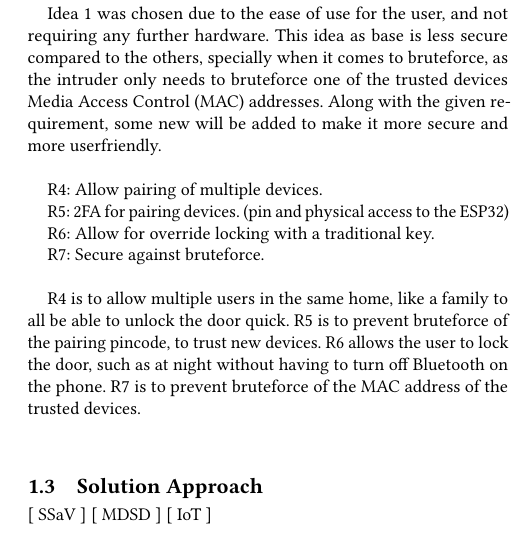
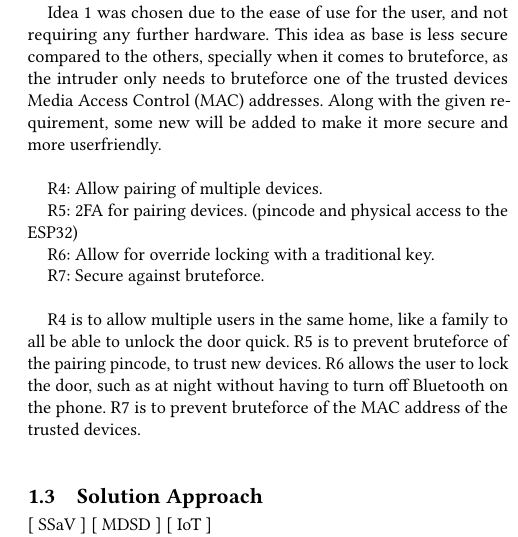
Before and after one commit to Vimian/smart-door-lock, a LaTeX paper (report/main.tex, which reads report/content/Group/ProblemDescription.tex): part of one column of page 2 of 7, cut so that both start at the same text. Compiled offline with pdfLaTeX.

Commit message:
Update ProblemDescription.tex

```diff
--- a/report/content/Group/ProblemDescription.tex
+++ b/report/content/Group/ProblemDescription.tex
@@ -104,7 +104,7 @@ Along with the given requirement, some new will be added to make it more secure
 
 R4: Allow pairing of multiple devices.
 
-R5: 2FA for pairing devices. (pin and physical access to the ESP32)
+R5: 2FA for pairing devices. (pincode and physical access to the ESP32)
 
 R6: Allow for override locking with a traditional key.
 
```
